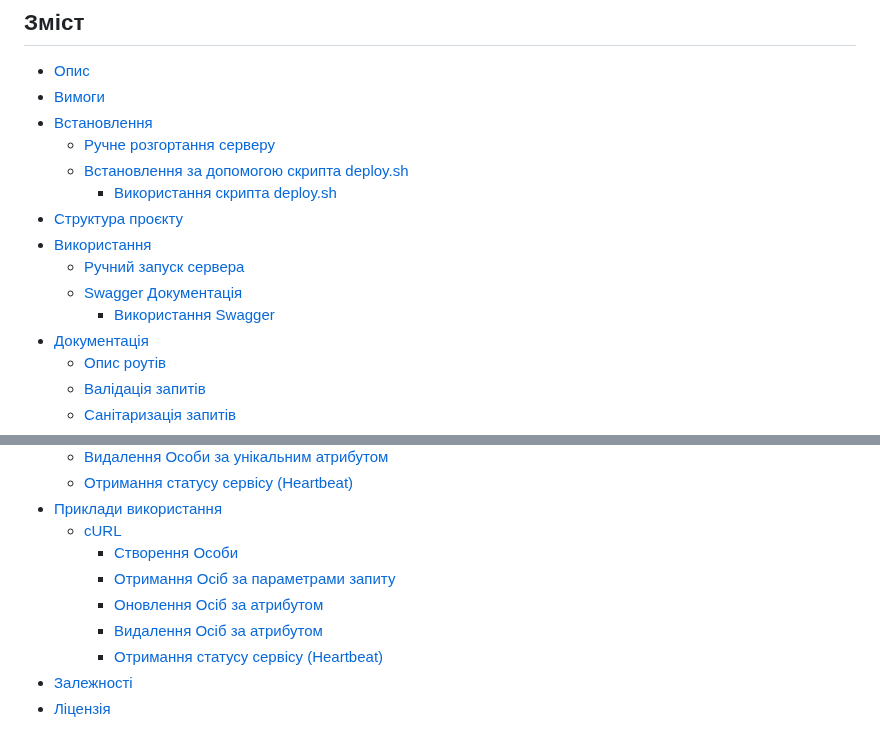
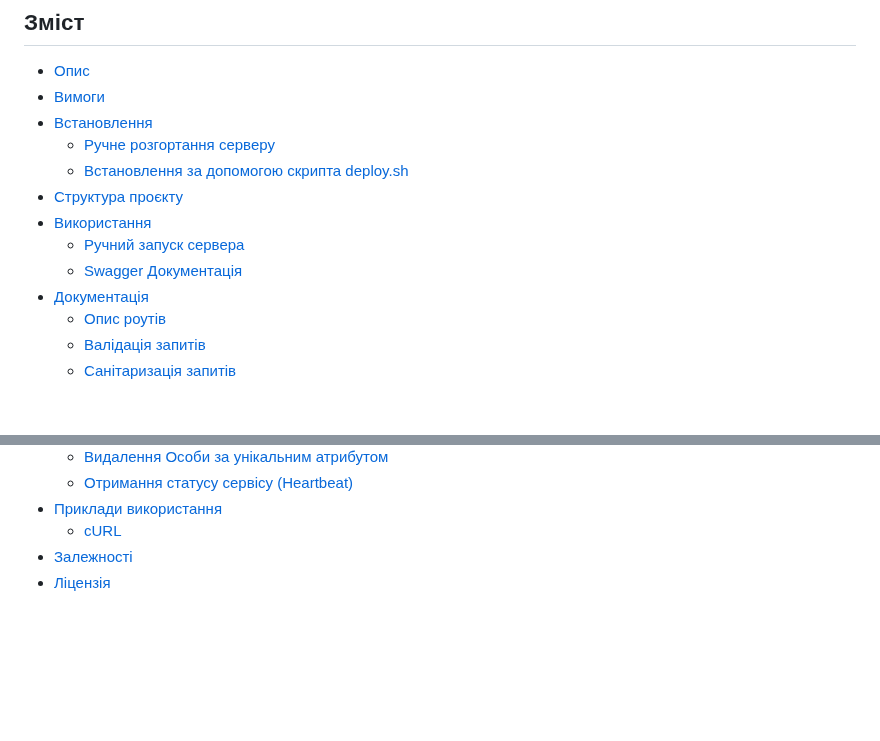
Before and after one commit to kshypachov/rest-sync-service-node-express-js, a Markdown page: README.MD, 2 parts joined by grey strips. Drawn GitHub-style; blank space fills up the shorter version.

```diff
--- a/README.MD
+++ b/README.MD
@@ -12,12 +12,10 @@
 - [Встановлення](#встановлення)
   - [Ручне розгортання серверу](#ручне-розгортання-серверу)
   - [Встановлення за допомогою скрипта deploy.sh](#встановлення-за-допомогою-скрипта)
-    - [Використання скрипта deploy.sh](#використання-скрипта-deploysh)
 - [Структура проєкту](#структура-проєкту)
 - [Використання](#використання)
   - [Ручний запуск сервера](#ручний-запуск-сервера)
   - [Swagger Документація](#swagger-документація)
-    - [Використання Swagger](#використання-swagger)
 - [Документація](#документація)
   - [Опис роутів](#опис-роутів)
   - [Валідація запитів](#валідація-запитів)
@@ -34,11 +32,6 @@
   - [Отримання статусу сервісу (Heartbeat)](#отримання-статусу-сервісу-heartbeat)
 - [Приклади використання](#приклади-використання)
   - [cURL](#curl)
-    - [Створення Особи](#створення-особи)
-    - [Отримання Осіб за параметрами запиту](#отримання-осіб-за-параметрами-запиту)
-    - [Оновлення Осіб за атрибутом](#оновлення-осіб-за-атрибутом)
-    - [Видалення Осіб за атрибутом](#видалення-осіб-за-атрибутом)
-    - [Отримання статусу сервісу (Heartbeat)](#отримання-статусу-сервісу-heartbeat)
 - [Залежності](#залежності)
 - [Ліцензія](#ліцензія)
 
```
Also changed, not shown: other parts of README.MD (+7 -7 lines).
